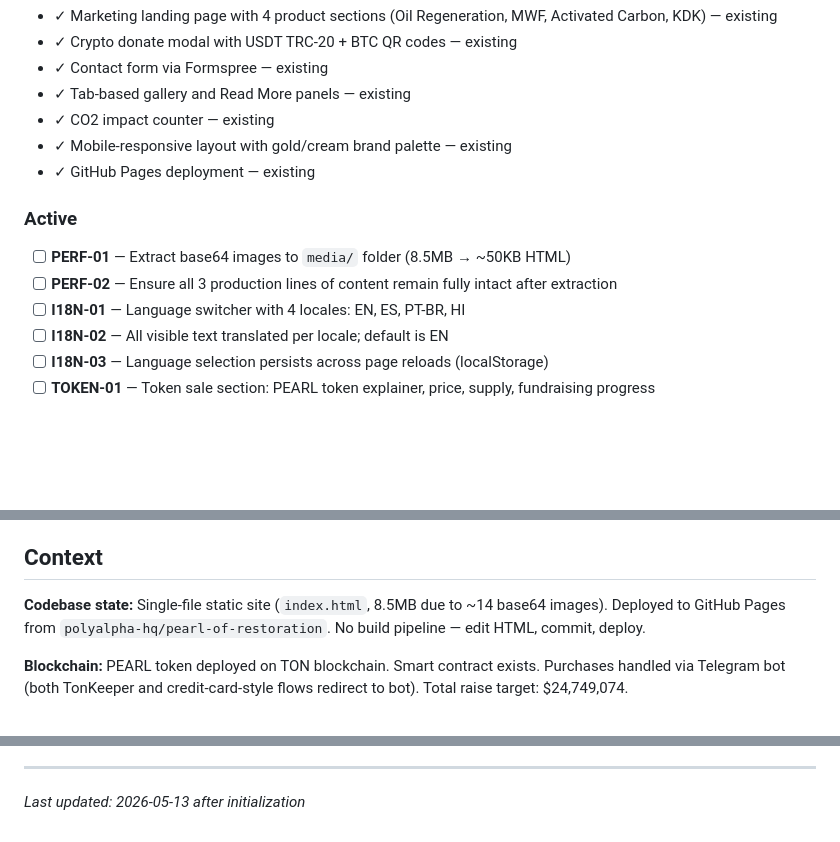
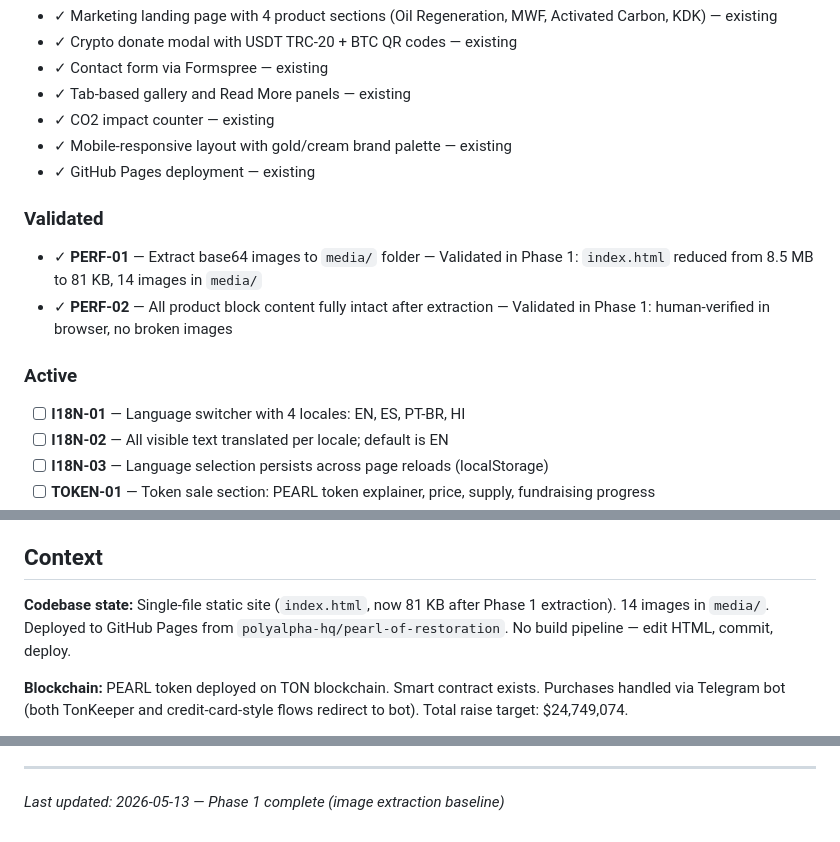
Before and after one commit to polyalpha-hq/pearl-of-restoration, a Markdown page: .planning/PROJECT.md, 3 parts joined by grey strips. Rendered like a GitHub page; blank space fills up the shorter version.

Commit message:
docs(phase-1): evolve PROJECT.md after phase completion

```diff
--- a/.planning/PROJECT.md
+++ b/.planning/PROJECT.md
@@ -20,10 +20,12 @@ A prospective investor can understand the PEARL token opportunity and take actio
 - ✓ Mobile-responsive layout with gold/cream brand palette — existing
 - ✓ GitHub Pages deployment — existing
 
+### Validated
+
+- ✓ **PERF-01** — Extract base64 images to `media/` folder — Validated in Phase 1: `index.html` reduced from 8.5 MB to 81 KB, 14 images in `media/`
+- ✓ **PERF-02** — All product block content fully intact after extraction — Validated in Phase 1: human-verified in browser, no broken images
+
 ### Active
-
-- [ ] **PERF-01** — Extract base64 images to `media/` folder (8.5MB → ~50KB HTML)
-- [ ] **PERF-02** — Ensure all 3 production lines of content remain fully intact after extraction
 - [ ] **I18N-01** — Language switcher with 4 locales: EN, ES, PT-BR, HI
 - [ ] **I18N-02** — All visible text translated per locale; default is EN
 - [ ] **I18N-03** — Language selection persists across page reloads (localStorage)
@@ -48,7 +50,7 @@ A prospective investor can understand the PEARL token opportunity and take actio
 
 ## Context
 
-**Codebase state:** Single-file static site (`index.html`, 8.5MB due to ~14 base64 images). Deployed to GitHub Pages from `polyalpha-hq/pearl-of-restoration`. No build pipeline — edit HTML, commit, deploy.
+**Codebase state:** Single-file static site (`index.html`, now 81 KB after Phase 1 extraction). 14 images in `media/`. Deployed to GitHub Pages from `polyalpha-hq/pearl-of-restoration`. No build pipeline — edit HTML, commit, deploy.
 
 **Blockchain:** PEARL token deployed on TON blockchain. Smart contract exists. Purchases handled via Telegram bot (both TonKeeper and credit-card-style flows redirect to bot). Total raise target: $24,749,074.
 
@@ -99,4 +101,4 @@ This document evolves at phase transitions and milestone boundaries.
 4. Update Context with current state
 
 ---
-*Last updated: 2026-05-13 after initialization*
+*Last updated: 2026-05-13 — Phase 1 complete (image extraction baseline)*
```
